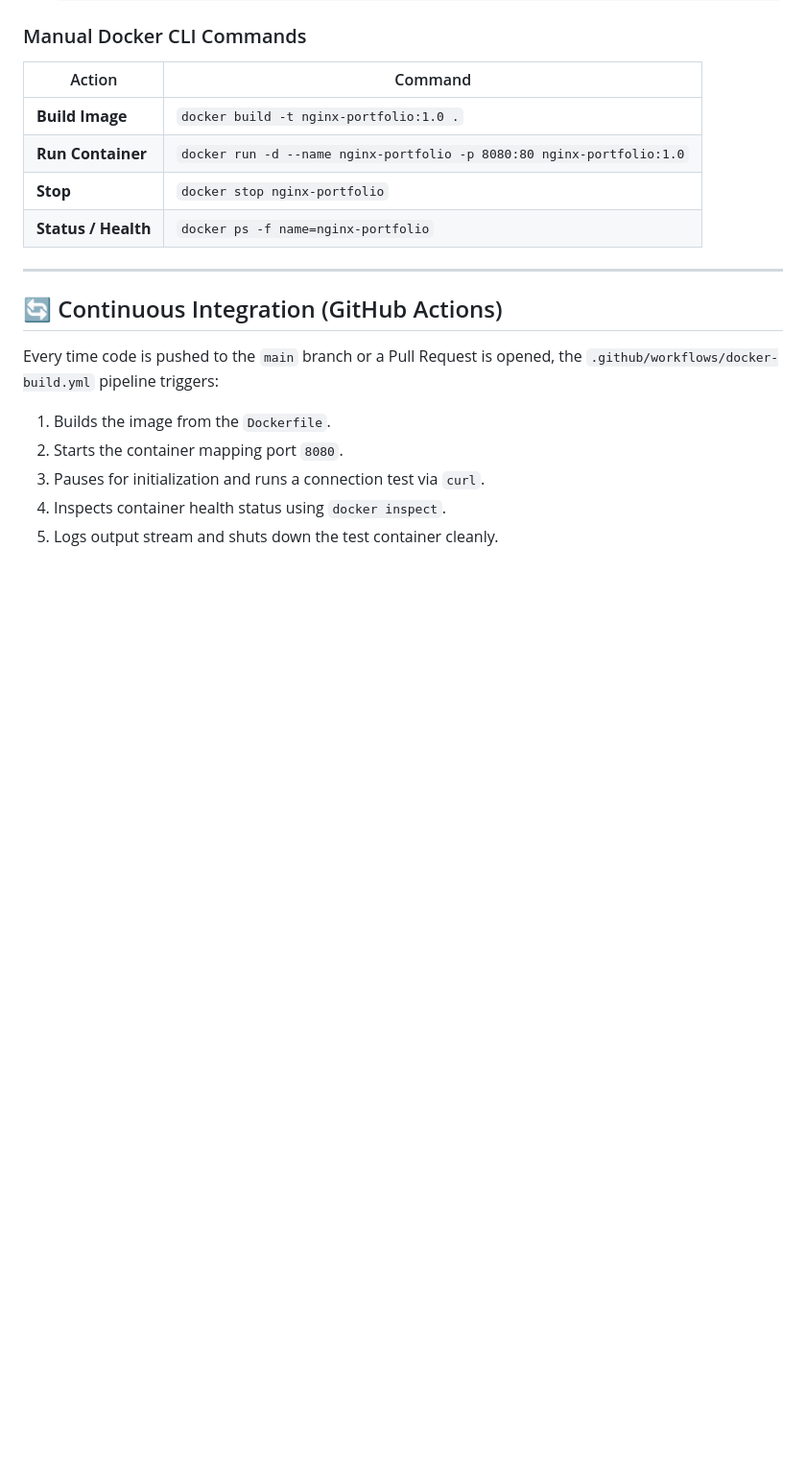
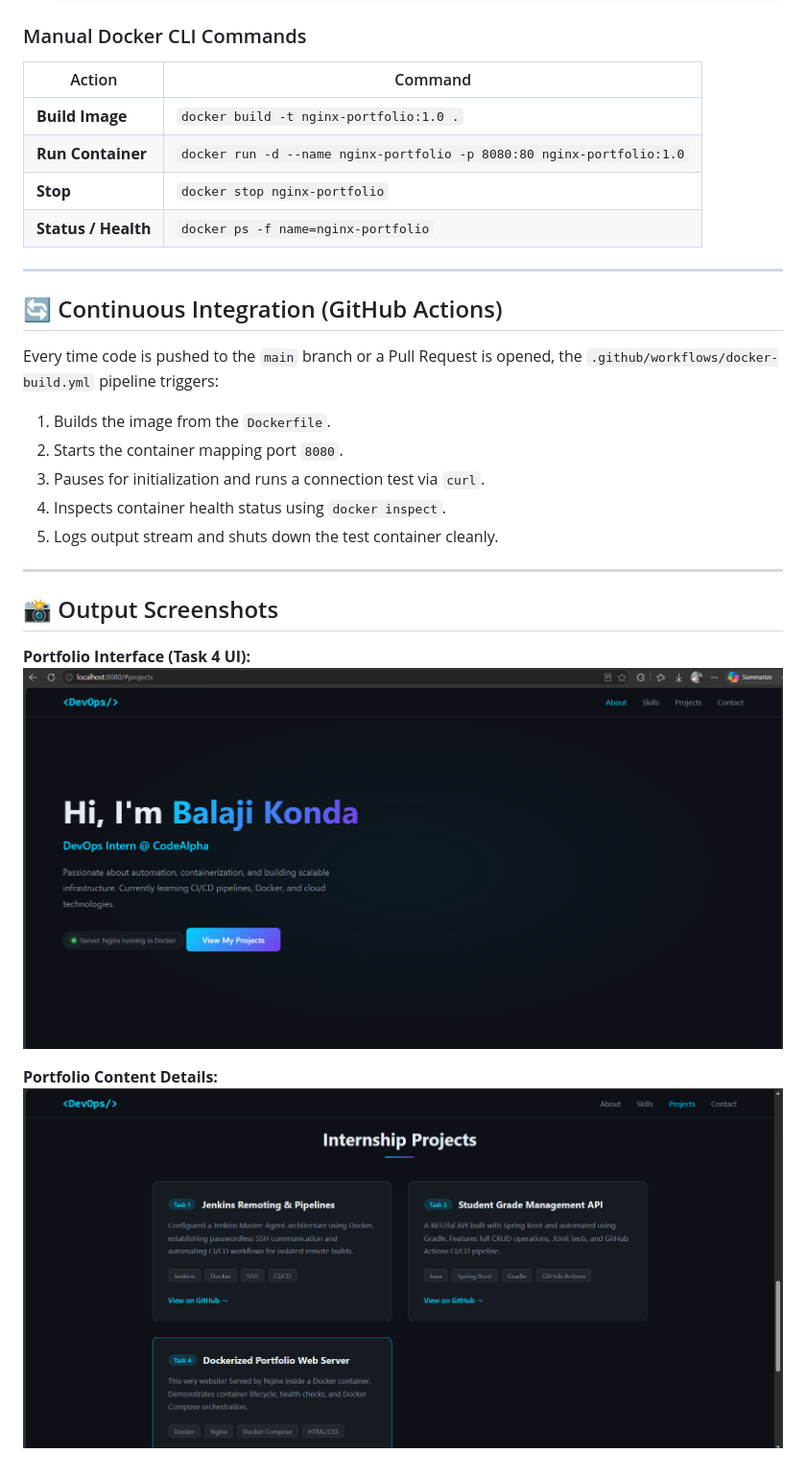
Before and after one commit to 9046balaji/CodeAlpha_DockerWebServer, a Markdown page: README.md, the part around the change. Shown: that part at 96% size. Drawn GitHub-style; pictures changed too: outputs/image.png (added), outputs/image2.png (added); blank space fills up the shorter version.

Commit message:
docs: Add output screenshots to README

```diff
--- a/README.md
+++ b/README.md
@@ -82,3 +82,13 @@ Every time code is pushed to the `main` branch or a Pull Request is opened, the
 3. Pauses for initialization and runs a connection test via `curl`.
 4. Inspects container health status using `docker inspect`.
 5. Logs output stream and shuts down the test container cleanly.
+
+---
+
+## 📸 Output Screenshots
+
+**Portfolio Interface (Task 4 UI):**
+![Portfolio Top](outputs/image.png)
+
+**Portfolio Content Details:**
+![Portfolio Bottom](outputs/image2.png)
```
